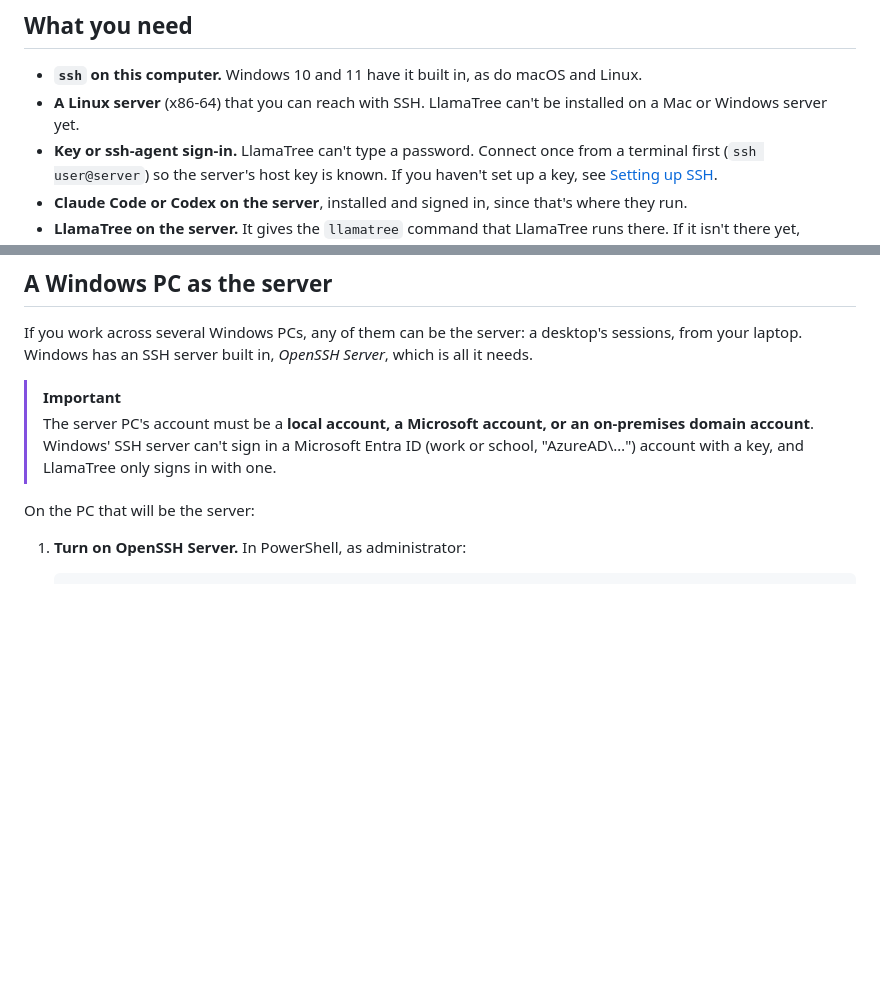
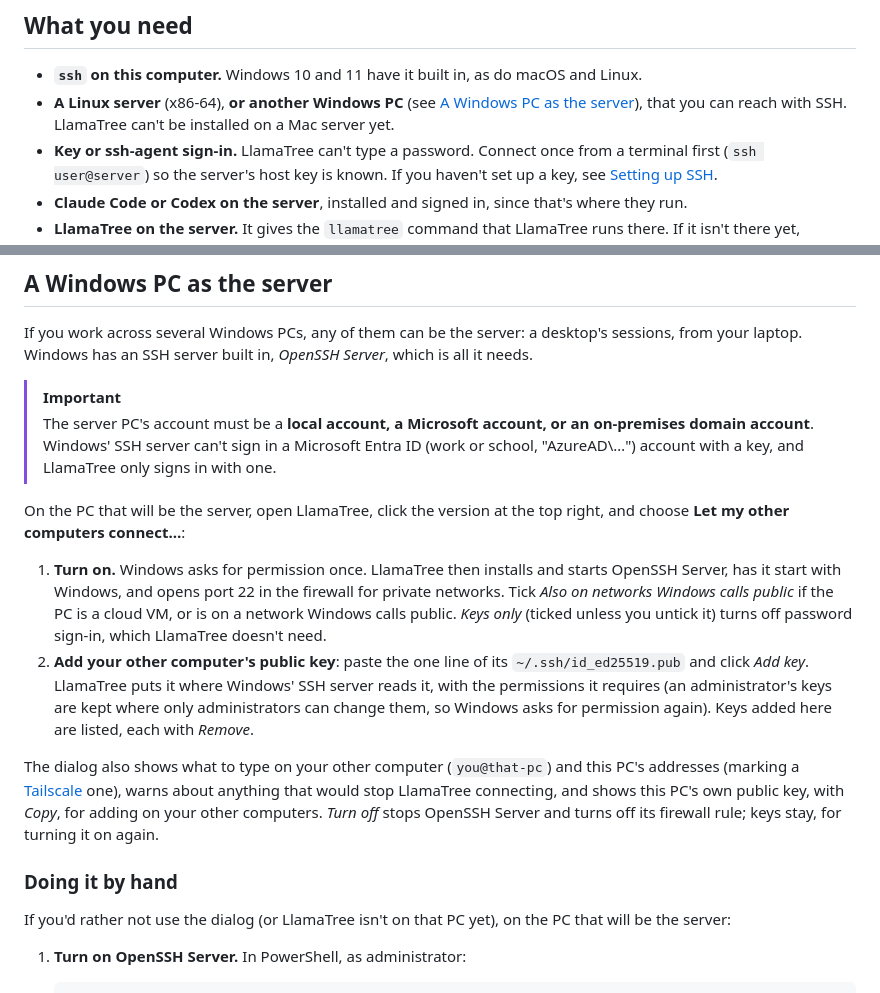
Before and after one commit to davellamachant/ClaudeTerminals, a Markdown page: docs/servers.md, 2 parts joined by grey strips. GitHub-like rendering; blank space fills up the shorter version.

Commit message:
Docs: Windows PCs in What you need; the Windows section leads with Let my other computers connect
Co-Authored-By: Claude Opus 5.5 <noreply@anthropic.com>
Claude-Session: https://claude.ai/code/session_01RjZ2o1bNoA11Gb5GsMNrTA

```diff
--- a/docs/servers.md
+++ b/docs/servers.md
@@ -5,7 +5,7 @@ Run agents on another machine (a build box, a cloud VM, a beefy desktop) and wor
 ## What you need
 
 - **`ssh` on this computer.** Windows 10 and 11 have it built in, as do macOS and Linux.
-- **A Linux server** (x86-64) that you can reach with SSH. LlamaTree can't be installed on a Mac or Windows server yet.
+- **A Linux server** (x86-64), **or another Windows PC** (see [A Windows PC as the server](#a-windows-pc-as-the-server)), that you can reach with SSH. LlamaTree can't be installed on a Mac server yet.
 - **Key or ssh-agent sign-in.** LlamaTree can't type a password. Connect once from a terminal first (`ssh user@server`) so the server's host key is known. If you haven't set up a key, see [Setting up SSH](#setting-up-ssh).
 - **Claude Code or Codex on the server**, installed and signed in, since that's where they run.
 - **LlamaTree on the server.** It gives the `llamatree` command that LlamaTree runs there. If it isn't there yet, LlamaTree says so and offers *Install LlamaTree on `<server>`…* (see [below](#installing-llamatree-on-the-server)). The server doesn't need a desktop.
@@ -136,7 +136,16 @@ If you work across several Windows PCs, any of them can be the server: a desktop
 > [!IMPORTANT]
 > The server PC's account must be a **local account, a Microsoft account, or an on-premises domain account**. Windows' SSH server can't sign in a Microsoft Entra ID (work or school, "AzureAD\…") account with a key, and LlamaTree only signs in with one.
 
-On the PC that will be the server:
+On the PC that will be the server, open LlamaTree, click the version at the top right, and choose **Let my other computers connect…**:
+
+1. **Turn on.** Windows asks for permission once. LlamaTree then installs and starts OpenSSH Server, has it start with Windows, and opens port 22 in the firewall for private networks. Tick *Also on networks Windows calls public* if the PC is a cloud VM, or is on a network Windows calls public. *Keys only* (ticked unless you untick it) turns off password sign-in, which LlamaTree doesn't need.
+2. **Add your other computer's public key**: paste the one line of its `~/.ssh/id_ed25519.pub` and click *Add key*. LlamaTree puts it where Windows' SSH server reads it, with the permissions it requires (an administrator's keys are kept where only administrators can change them, so Windows asks for permission again). Keys added here are listed, each with *Remove*.
+
+The dialog also shows what to type on your other computer (`you@that-pc`) and this PC's addresses (marking a [Tailscale](https://tailscale.com) one), warns about anything that would stop LlamaTree connecting, and shows this PC's own public key, with *Copy*, for adding on your other computers. *Turn off* stops OpenSSH Server and turns off its firewall rule; keys stay, for turning it on again.
+
+### Doing it by hand
+
+If you'd rather not use the dialog (or LlamaTree isn't on that PC yet), on the PC that will be the server:
 
 1. **Turn on OpenSSH Server.** In PowerShell, as administrator:
 
```
